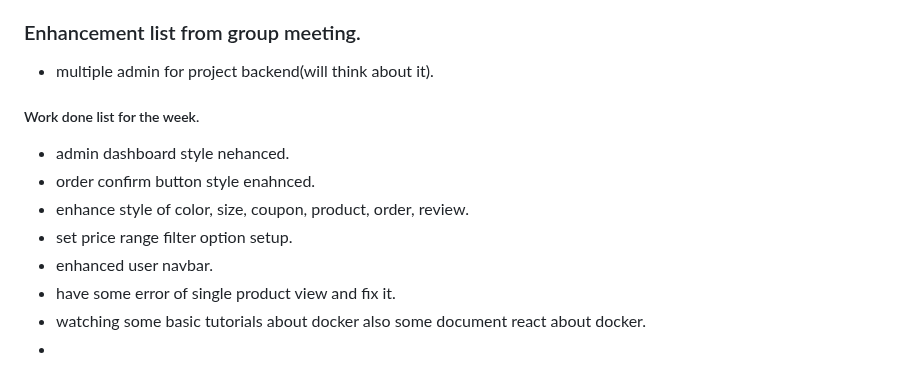
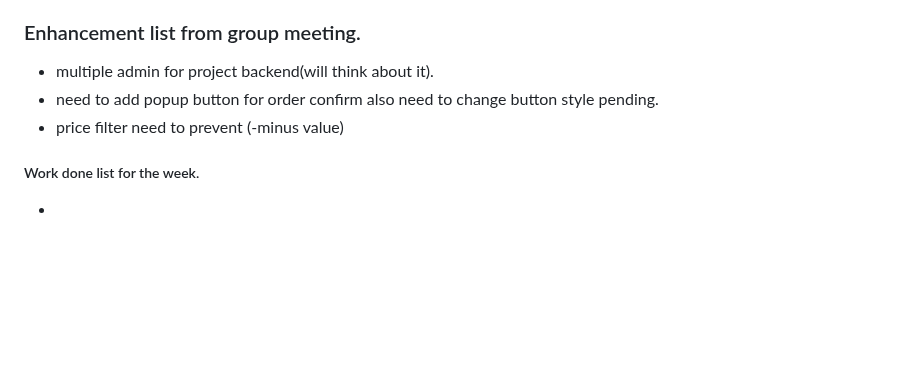
Before and after one commit to Zunaeed-Imran/ShopEasy, a Markdown page: README.md, the part around the change. GitHub-like rendering; blank space fills up the shorter version.

Commit message:
main - added some task note list from the review meeting.

```diff
--- a/README.md
+++ b/README.md
@@ -223,13 +223,8 @@ i will make a Frontend and Backend project. with laravel and react.
 
 ### Enhancement list from group meeting.
 - multiple admin for project backend(will think about it).
+- need to add popup button for order confirm also need to change button style pending.
+- price filter need to prevent (-minus value)
 
 ##### Work done list for the week.
-- admin dashboard style nehanced.
-- order confirm button style enahnced.
-- enhance style of color, size, coupon, product, order, review.
-- set price range filter option setup.
-- enhanced user navbar.
-- have some error of single product view and fix it.
-- watching some basic tutorials about docker also some document react about docker.
 -
```
